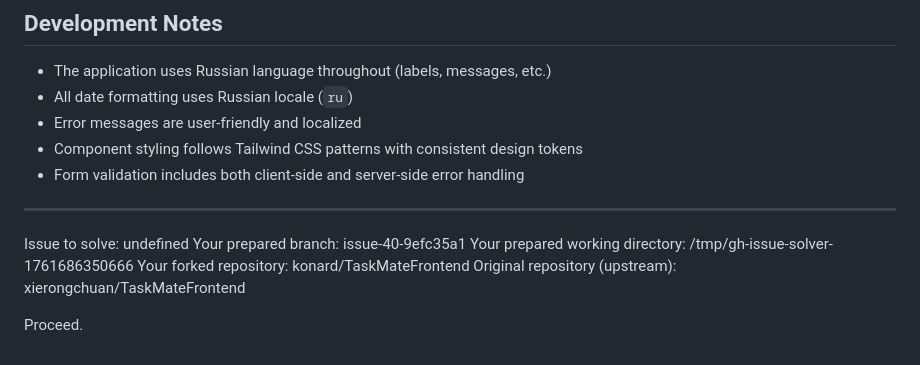
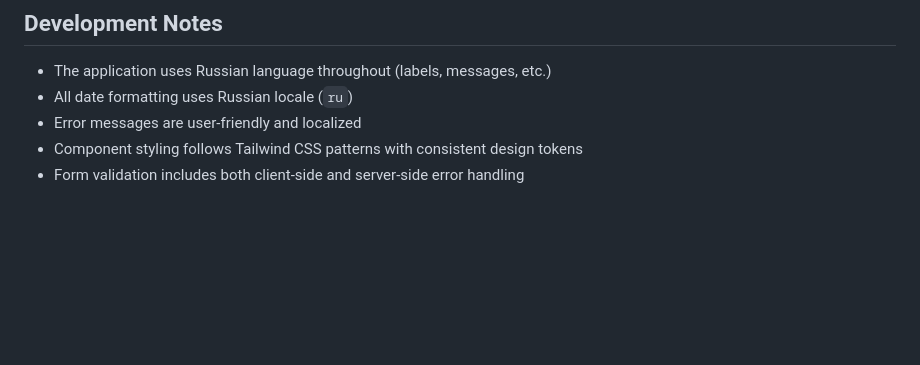
Before and after one commit to xierongchuan/TaskMateFrontend, a Markdown page: CLAUDE.md, the part around the change. Rendered like a GitHub page; blank space fills up the shorter version.

Commit message:
Revert "Initial commit with task details for issue #40"
This reverts commit 22a249f052ae5124ff2918971f266fe6f4a2d826.

```diff
--- a/CLAUDE.md
+++ b/CLAUDE.md
@@ -156,13 +156,3 @@ The application supports multi-tenancy through dealership-based data filtering.
 - Error messages are user-friendly and localized
 - Component styling follows Tailwind CSS patterns with consistent design tokens
 - Form validation includes both client-side and server-side error handling
-
----
-
-Issue to solve: undefined
-Your prepared branch: issue-40-9efc35a1
-Your prepared working directory: /tmp/gh-issue-solver-1761686350666
-Your forked repository: konard/TaskMateFrontend
-Original repository (upstream): xierongchuan/TaskMateFrontend
-
-Proceed.
```
